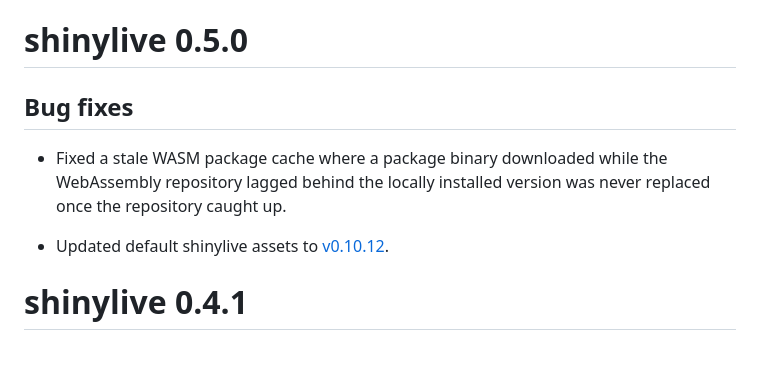
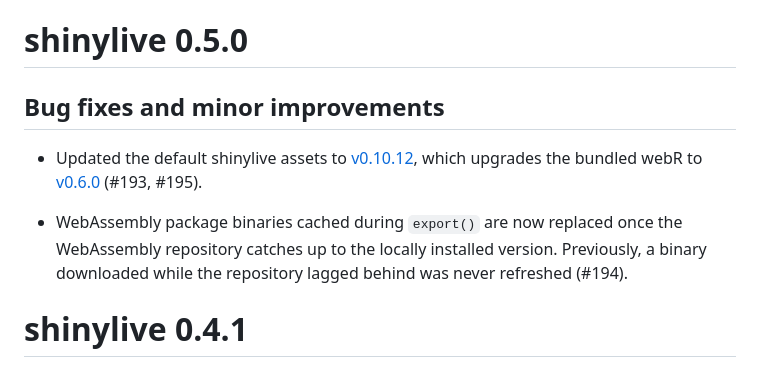
Before and after one commit to posit-dev/r-shinylive, a Markdown page: NEWS.md, the part around the change. Rendered like a GitHub page.

Commit message:
docs: Polish NEWS for 0.5.0 release

```diff
--- a/NEWS.md
+++ b/NEWS.md
@@ -1,13 +1,16 @@
 # shinylive 0.5.0
 
-## Bug fixes
+## Bug fixes and minor improvements
 
-* Fixed a stale WASM package cache where a package binary downloaded while the
-  WebAssembly repository lagged behind the locally installed version was never
-  replaced once the repository caught up.
+* Updated the default shinylive assets to
+  [v0.10.12](https://github.com/posit-dev/shinylive/releases/tag/v0.10.12),
+  which upgrades the bundled webR to
+  [v0.6.0](https://github.com/r-wasm/webr/releases/tag/v0.6.0) (#193, #195).
 
-* Updated default shinylive assets to
-  [v0.10.12](https://github.com/posit-dev/shinylive/releases/tag/v0.10.12).
+* WebAssembly package binaries cached during `export()` are now replaced once
+  the WebAssembly repository catches up to the locally installed version.
+  Previously, a binary downloaded while the repository lagged behind was never
+  refreshed (#194).
 
 # shinylive 0.4.1
 
```
